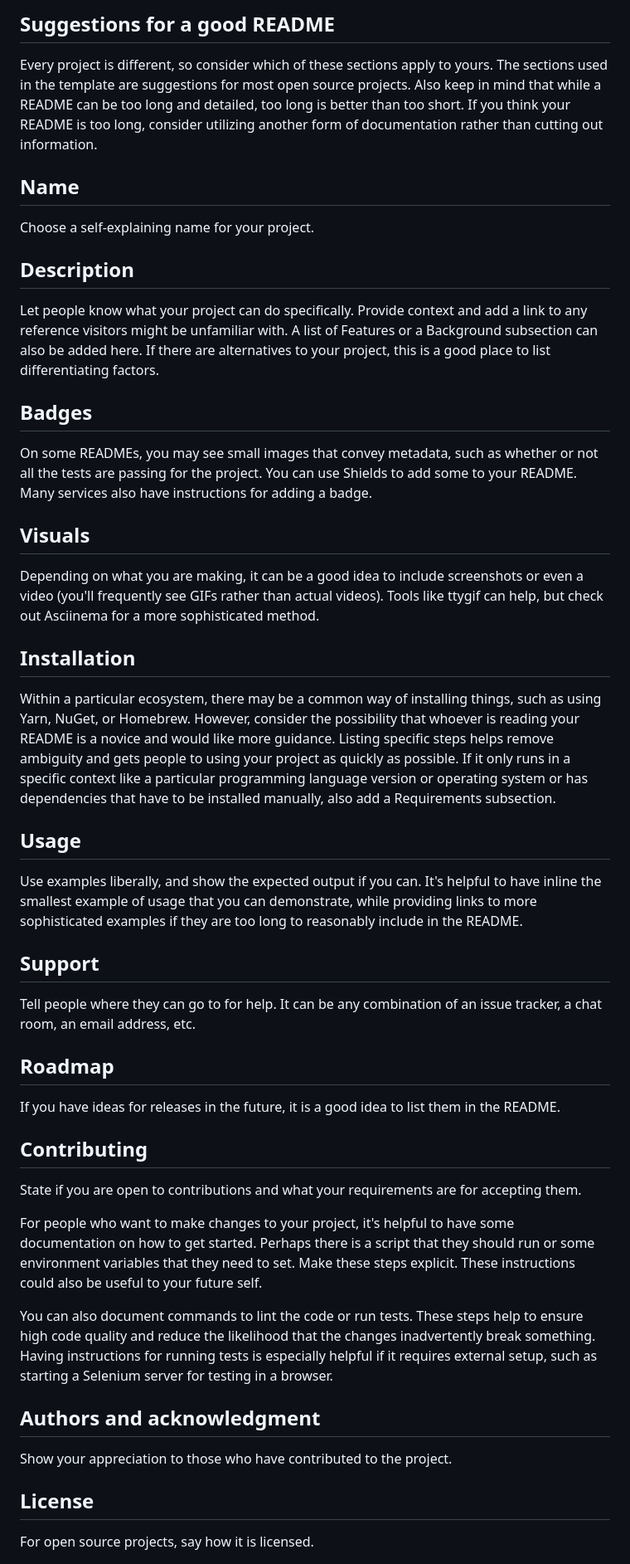
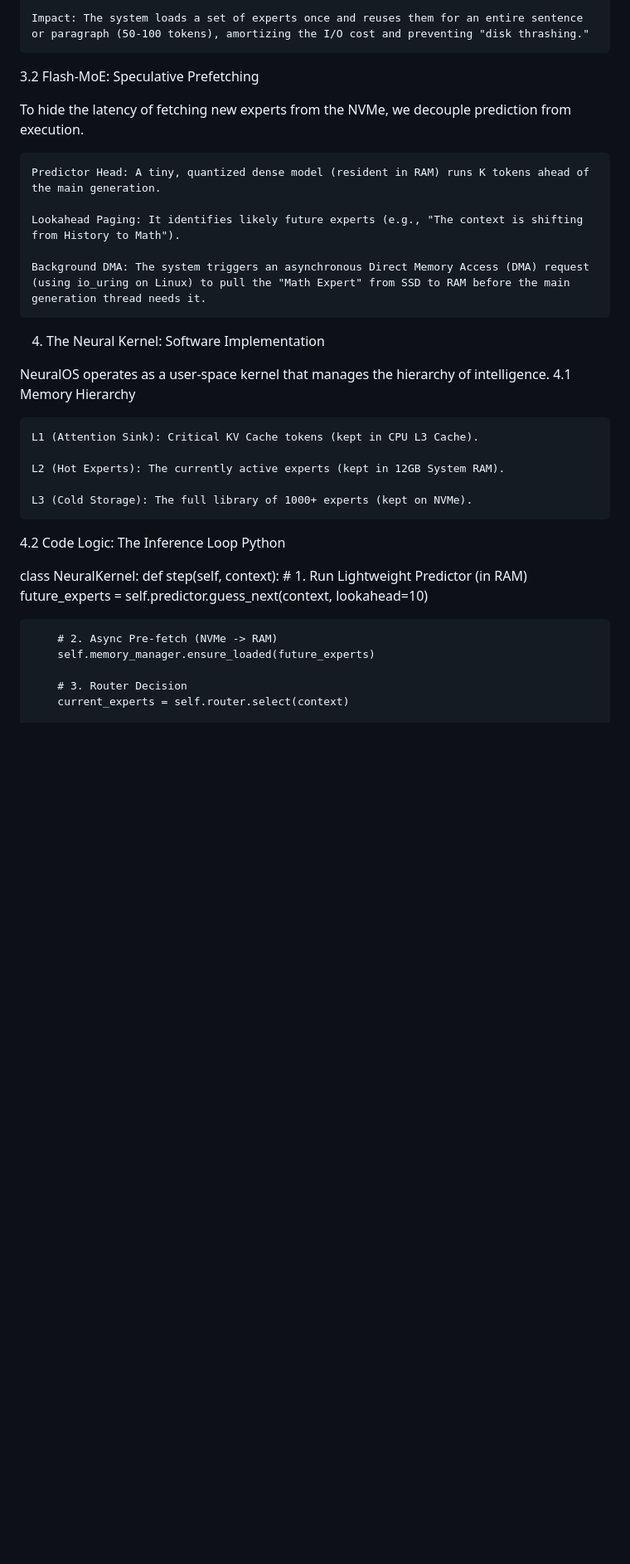
Before and after one commit to rahmanazhar/NeuralOS, a Markdown page: README.md, the part around one of its changes. Shown at 83% size. Drawn GitHub-style; blank space fills up the shorter version.

Commit message:
Update README.md to reflect NeuralOS architecture and features

```diff
--- a/README.md
+++ b/README.md
@@ -50,42 +43,38 @@ When you're ready to make this README your own, just edit this file and use the
 
-## Suggestions for a good README
+    Impact: The system loads a set of experts once and reuses them for an entire sentence or paragraph (50-100 tokens), amortizing the I/O cost and preventing "disk thrashing."
 
-Every project is different, so consider which of these sections apply to yours. The sections used in the template are suggestions for most open source projects. Also keep in mind that while a README can be too long and detailed, too long is better than too short. If you think your README is too long, consider utilizing another form of documentation rather than cutting out information.
+3.2 Flash-MoE: Speculative Prefetching
 
-## Name
-Choose a self-explaining name for your project.
+To hide the latency of fetching new experts from the NVMe, we decouple prediction from execution.
 
-## Description
-Let people know what your project can do specifically. Provide context and add a link to any reference visitors might be unfamiliar with. A list of Features or a Background subsection can also be added here. If there are alternatives to your project, this is a good place to list differentiating factors.
+    Predictor Head: A tiny, quantized dense model (resident in RAM) runs K tokens ahead of the main generation.
 
-## Badges
-On some READMEs, you may see small images that convey metadata, such as whether or not all the tests are passing for the project. You can use Shields to add some to your README. Many services also have instructions for adding a badge.
+    Lookahead Paging: It identifies likely future experts (e.g., "The context is shifting from History to Math").
 
-## Visuals
-Depending on what you are making, it can be a good idea to include screenshots or even a video (you'll frequently see GIFs rather than actual videos). Tools like ttygif can help, but check out Asciinema for a more sophisticated method.
+    Background DMA: The system triggers an asynchronous Direct Memory Access (DMA) request (using io_uring on Linux) to pull the "Math Expert" from SSD to RAM before the main generation thread needs it.
 
-## Installation
-Within a particular ecosystem, there may be a common way of installing things, such as using Yarn, NuGet, or Homebrew. However, consider the possibility that whoever is reading your README is a novice and would like more guidance. Listing specific steps helps remove ambiguity and gets people to using your project as quickly as possible. If it only runs in a specific context like a particular programming language version or operating system or has dependencies that have to be installed manually, also add a Requirements subsection.
+4. The Neural Kernel: Software Implementation
 
-## Usage
-Use examples liberally, and show the expected output if you can. It's helpful to have inline the smallest example of usage that you can demonstrate, while providing links to more sophisticated examples if they are too long to reasonably include in the README.
+NeuralOS operates as a user-space kernel that manages the hierarchy of intelligence.
+4.1 Memory Hierarchy
 
-## Support
-Tell people where they can go to for help. It can be any combination of an issue tracker, a chat room, an email address, etc.
+    L1 (Attention Sink): Critical KV Cache tokens (kept in CPU L3 Cache).
 
-## Roadmap
-If you have ideas for releases in the future, it is a good idea to list them in the README.
+    L2 (Hot Experts): The currently active experts (kept in 12GB System RAM).
 
-## Contributing
-State if you are open to contributions and what your requirements are for accepting them.
+    L3 (Cold Storage): The full library of 1000+ experts (kept on NVMe).
 
-For people who want to make changes to your project, it's helpful to have some documentation on how to get started. Perhaps there is a script that they should run or some environment variables that they need to set. Make these steps explicit. These instructions could also be useful to your future self.
+4.2 Code Logic: The Inference Loop
+Python
 
-You can also document commands to lint the code or run tests. These steps help to ensure high code quality and reduce the likelihood that the changes inadvertently break something. Having instructions for running tests is especially helpful if it requires external setup, such as starting a Selenium server for testing in a browser.
+class NeuralKernel:
+    def step(self, context):
+        # 1. Run Lightweight Predictor (in RAM)
+        future_experts = self.predictor.guess_next(context, lookahead=10)
 
-## Authors and acknowledgment
-Show your appreciation to those who have contributed to the project.
+        # 2. Async Pre-fetch (NVMe -> RAM)
+        self.memory_manager.ensure_loaded(future_experts)
 
-## License
-For open source projects, say how it is licensed.
+        # 3. Router Decision
+        current_experts = self.router.select(context)
 
```
Also changed, not shown: other parts of README.md (+81 -33 lines).
